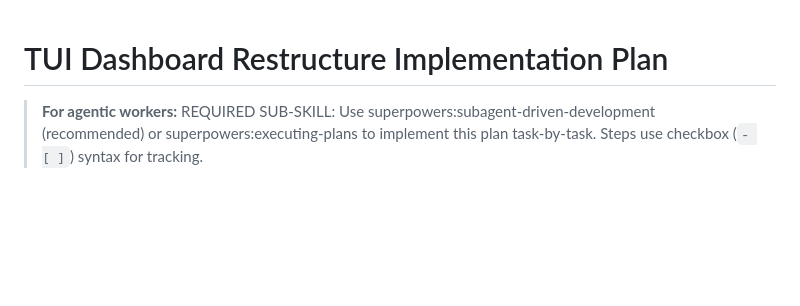
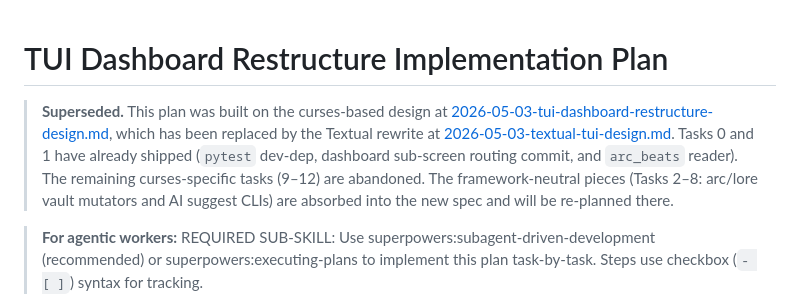
Before and after one commit to EricGrill/showbible.io, a Markdown page: 2026-05-03-tui-dashboard-restructure-plan.md, the part around the change. Drawn GitHub-style; blank space fills up the shorter version.

```diff
--- a/2026-05-03-tui-dashboard-restructure-plan.md
+++ b/2026-05-03-tui-dashboard-restructure-plan.md
@@ -1,4 +1,6 @@
 # TUI Dashboard Restructure Implementation Plan
+
+> **Superseded.** This plan was built on the curses-based design at [2026-05-03-tui-dashboard-restructure-design.md](2026-05-03-tui-dashboard-restructure-design.md), which has been replaced by the Textual rewrite at [2026-05-03-textual-tui-design.md](2026-05-03-textual-tui-design.md). Tasks 0 and 1 have already shipped (`pytest` dev-dep, dashboard sub-screen routing commit, and `arc_beats` reader). The remaining curses-specific tasks (9–12) are abandoned. The framework-neutral pieces (Tasks 2–8: arc/lore vault mutators and AI suggest CLIs) are absorbed into the new spec and will be re-planned there.
 
 > **For agentic workers:** REQUIRED SUB-SKILL: Use superpowers:subagent-driven-development (recommended) or superpowers:executing-plans to implement this plan task-by-task. Steps use checkbox (`- [ ]`) syntax for tracking.
 
```
Also changed, not shown: 2026-05-03-textual-tui-design.md (added, +267 -0 lines), 2026-05-03-tui-dashboard-restructure-design.md (+5 -1 lines).
